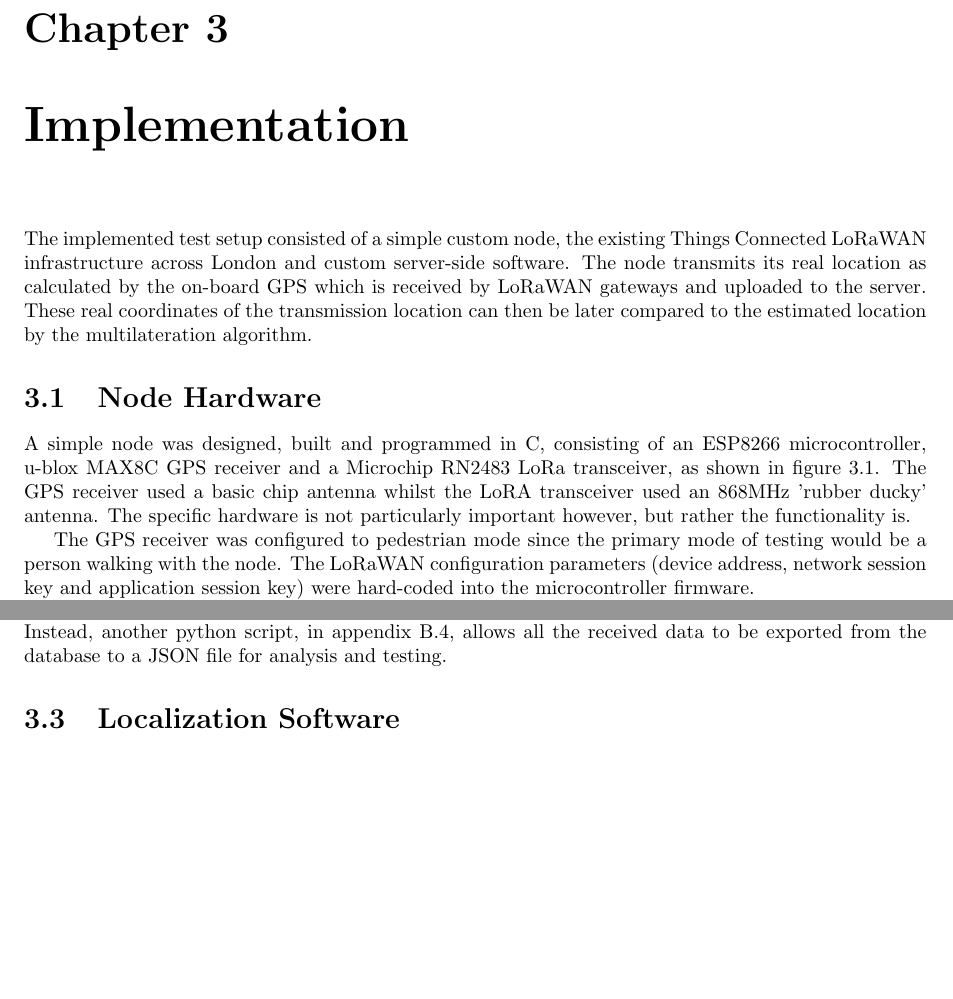
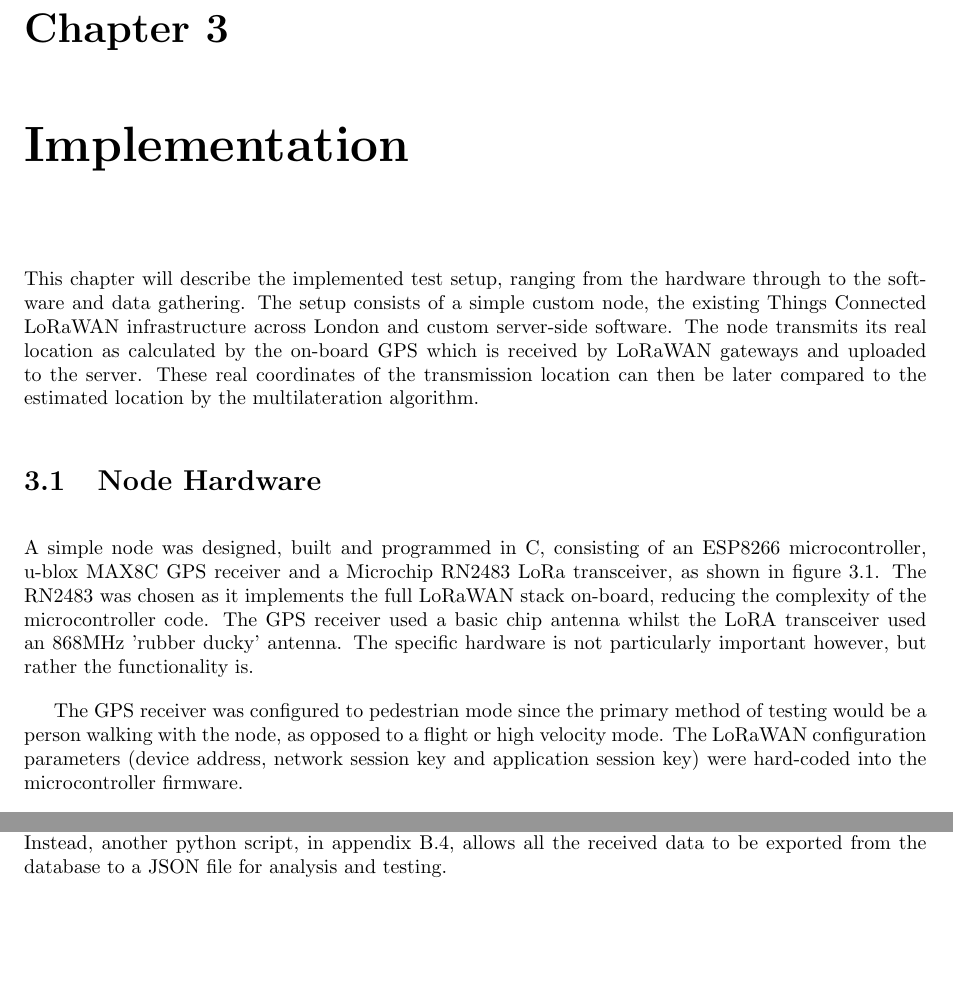
Before and after one commit to danielsaul/lorawan-geolocation, a LaTeX thesis (report/report.tex): two parts of pages 6 and 7 of 14 before the commit and two parts of pages 7 and 8 of 15 after it, joined at a grey line, cut so that both start at the same text, the shorter picture padded with empty space. Compiled offline with pdfLaTeX.

Commit message:
Implementation section

```diff
--- a/report/report.tex
+++ b/report/report.tex
@@ -7,6 +7,8 @@
 % Set up the document class for an article
 \documentclass[a4paper]{report}
 \usepackage[left=1.0in, right=1.0in, top=1.5in, bottom=1.5in]{geometry}
+
+\setlength{\parskip}{1em}
 
 %\usepackage{savetrees}
 
@@ -75,7 +77,7 @@
 
 \chapter{Implementation}
 
-  The implemented test setup consisted of a simple custom node, the existing Things Connected LoRaWAN infrastructure across London and custom server-side software. The node transmits its real location as calculated by the on-board GPS which is received by LoRaWAN gateways and uploaded to the server. These real coordinates of the transmission location can then be later compared to the estimated location by the multilateration algorithm.
+  This chapter will describe the implemented test setup, ranging from the hardware through to the software and data gathering. The setup consists of a simple custom node, the existing Things Connected LoRaWAN infrastructure across London and custom server-side software. The node transmits its real location as calculated by the on-board GPS which is received by LoRaWAN gateways and uploaded to the server. These real coordinates of the transmission location can then be later compared to the estimated location by the multilateration algorithm.
 
 
   \section{Node Hardware}
@@ -87,9 +89,9 @@
     \label{fig:node}
     \end{figure}
 
-    A simple node was designed, built and programmed in C, consisting of an ESP8266 microcontroller, u-blox MAX8C GPS receiver and a Microchip RN2483 LoRa transceiver, as shown in figure \ref{fig:node}. The GPS receiver used a basic chip antenna whilst the LoRA transceiver used an 868MHz 'rubber ducky' antenna. The specific hardware is not particularly important however, but rather the functionality is.
+    A simple node was designed, built and programmed in C, consisting of an ESP8266 microcontroller, u-blox MAX8C GPS receiver and a Microchip RN2483 LoRa transceiver, as shown in figure \ref{fig:node}. The RN2483 was chosen as it implements the full LoRaWAN stack on-board, reducing the complexity of the microcontroller code. The GPS receiver used a basic chip antenna whilst the LoRA transceiver used an 868MHz 'rubber ducky' antenna. The specific hardware is not particularly important however, but rather the functionality is.
 
-    The GPS receiver was configured to pedestrian mode since the primary mode of testing would be a person walking with the node. The LoRaWAN configuration parameters (device address, network session key and application session key) were hard-coded into the microcontroller firmware.
+    The GPS receiver was configured to pedestrian mode since the primary method of testing would be a person walking with the node, as opposed to a flight or high velocity mode. The LoRaWAN configuration parameters (device address, network session key and application session key) were hard-coded into the microcontroller firmware.
 
     The microcontroller follows a basic loop. In each iteration, set at roughly every 10 seconds, the microcontroller requests data from the GPS (latitude, longitude, altitude, number of satellites and time) and loads it into a struct datatype. A counter in the microcontroller's flash memory, such that it is persistent across power cycling, is incremented and also added to the struct. The entire 20 byte struct is then transmitted as a binary blob payload by the LoRa transceiver. Other functionality allowing transmission on a button press and short bursts of continuous data transmission was also implemented but not ultimately used.
 
@@ -110,8 +112,6 @@
     Therefore, a workaround was found by using the unofficial API running the Things Connected dashboard. The last 20 received packets from each gateway are available from a 'messages' endpoint. By continuously polling this endpoint at a rate faster than that at which the node is transmitting, all data from all gateways can be collected. Figure \ref{fig:server} shows a simplified system diagram for the LoRaWAN and server-side systems. A python script to perform an HTTP POST request to login and continually fetch data from the unofficial API through HTTP GET requests is found in appendix \ref{ap:serverfetch}. The fetched data is published to a Redis Pub/Sub channel which is subscribed to by another script, found in appendix \ref{ap:serverprocess}, where the data is processed. The payload of each packet is decoded and the binary blob unpacked into the constituent pieces of data. If the packet payload already exists in the Redis database, the details of the new gateway receiving the packet is appended to the gateway list. If it doesn't already exist, the entire packet data is freshly inserted into the database.
 
     It is at this point in the system that any final positioning algorithm would ultimately be included. Instead, another python script, in appendix \ref{ap:serverexport}, allows all the received data to be exported from the database to a JSON file for analysis and testing.
-
-  \section{Localization Software}
 
 \chapter{Data Analysis \& Results}
 
```
Also changed, not shown: report/report.pdf, 1 other file.
